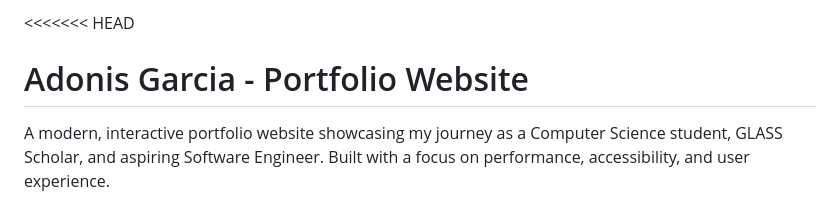
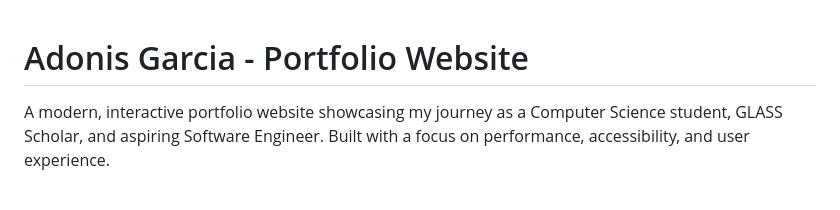
Before and after one commit to Alfredoleon25/portafolio, a Markdown page: README.md, the part around one of its changes. Drawn GitHub-style.

```diff
--- a/README.md
+++ b/README.md
@@ -1,4 +1,3 @@
-<<<<<<< HEAD
 # Adonis Garcia - Portfolio Website
 
 A modern, interactive portfolio website showcasing my journey as a Computer Science student, GLASS Scholar, and aspiring Software Engineer. Built with a focus on performance, accessibility, and user experience.
```
Also changed, not shown: other parts of README.md (+1 -1 lines).
